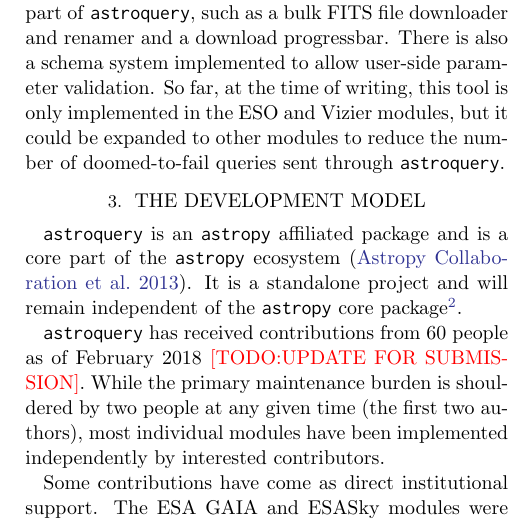
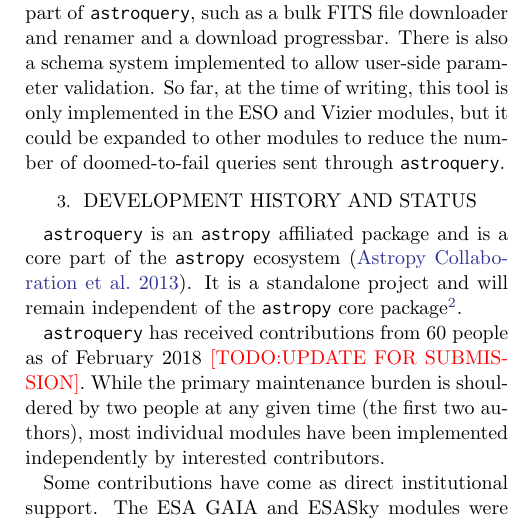
Before and after one commit to adamginsburg/astroquery-paper, a LaTeX paper (main.tex): part of one column of page 4 of 7, cut so that both start at the same text. Compiled offline with pdfLaTeX.

Commit message:
re-title section

```diff
--- a/main.tex
+++ b/main.tex
@@ -266,7 +266,7 @@
 Vizier modules, but it could be expanded to other modules to reduce the number
 of doomed-to-fail queries sent through \astroquery.
 
-\section{The development model}
+\section{Development history and status}
 \label{sec:development}
 \astroquery is an \astropypkg affiliated package and is a core part of the
 \astropypkg ecosystem \citep{Astropy-Collaboration2013a}.  It is a standalone
```
